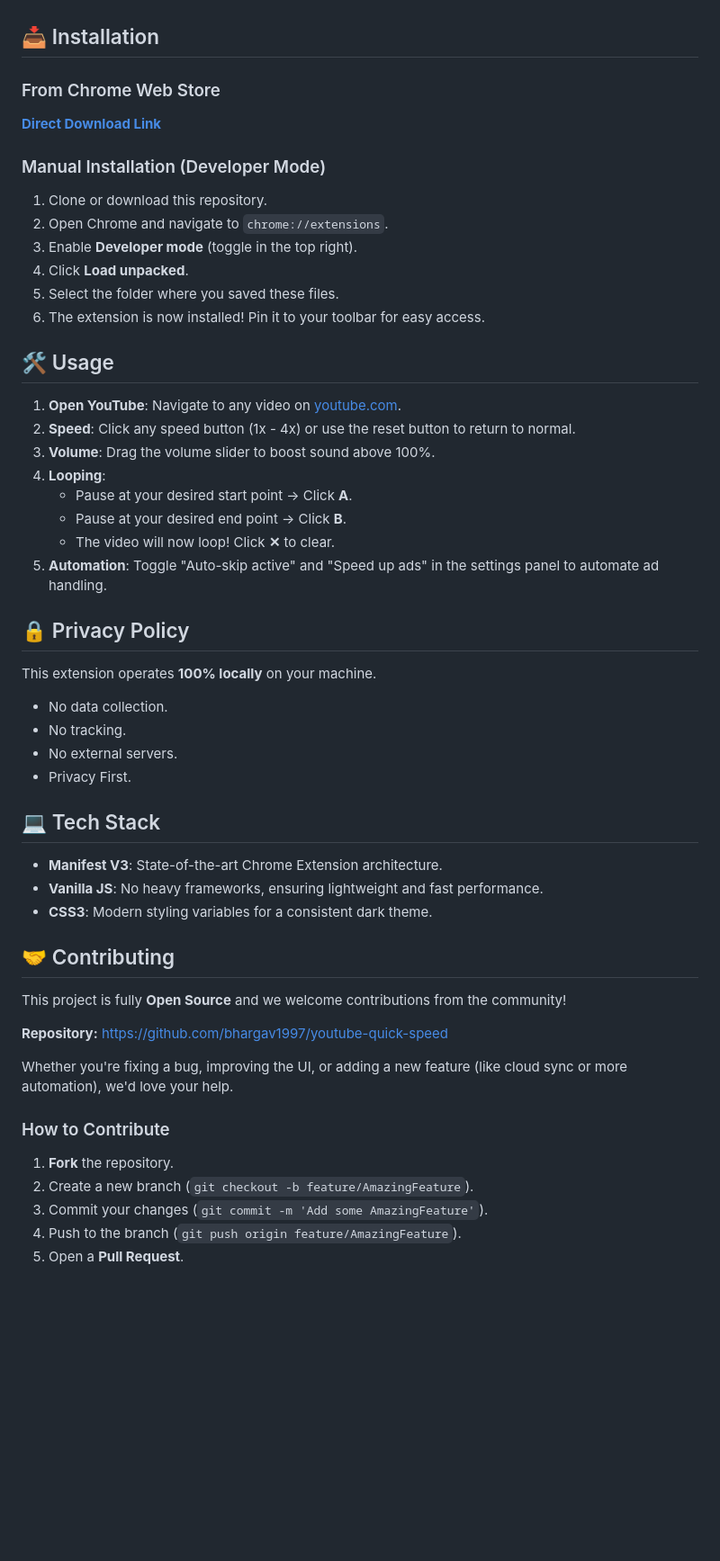
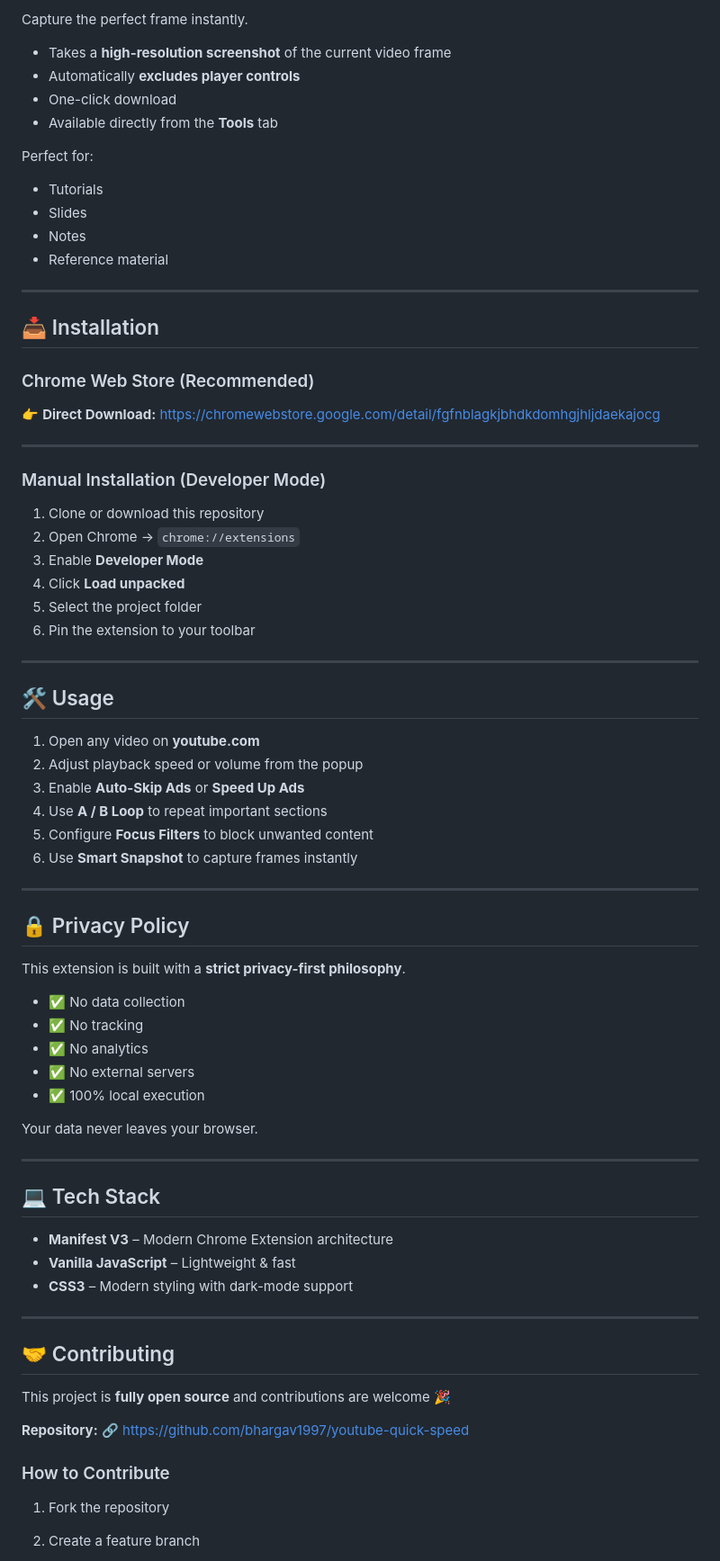
Before and after one commit to bhargav1997/youtube-quick-speed, a Markdown page: README.md, the part around one of its changes. Shown at 90% size. GitHub-like rendering; blank space fills up the shorter version.

Commit message:
feat: add documentation for new Focus Filter and Smart Snapshot features, and enhance README content and formatting.

```diff
--- a/README.md
+++ b/README.md
@@ -23,58 +90,81 @@ A powerful Chrome Extension to take full control of your YouTube viewing experie
+Capture the perfect frame instantly.
+
+* Takes a **high-resolution screenshot** of the current video frame
+* Automatically **excludes player controls**
+* One-click download
+* Available directly from the **Tools** tab
+
+Perfect for:
+
+* Tutorials
+* Slides
+* Notes
+* Reference material
+
+---
 
 ## 📥 Installation
 
-### From Chrome Web Store
+### Chrome Web Store (Recommended)
 
-[**Direct Download Link**](https://chromewebstore.google.com/detail/fgfnblagkjbhdkdomhgjhljdaekajocg?utm_source=item-share-cb)
+👉 **Direct Download:**
+[https://chromewebstore.google.com/detail/fgfnblagkjbhdkdomhgjhljdaekajocg](https://chromewebstore.google.com/detail/fgfnblagkjbhdkdomhgjhljdaekajocg)
+
+---
 
 ### Manual Installation (Developer Mode)
 
-1. Clone or download this repository.
-2. Open Chrome and navigate to `chrome://extensions`.
-3. Enable **Developer mode** (toggle in the top right).
-4. Click **Load unpacked**.
-5. Select the folder where you saved these files.
-6. The extension is now installed! Pin it to your toolbar for easy access.
+1. Clone or download this repository
+2. Open Chrome → `chrome://extensions`
+3. Enable **Developer Mode**
+4. Click **Load unpacked**
+5. Select the project folder
+6. Pin the extension to your toolbar
+
+---
 
 ## 🛠 Usage
 
-1. **Open YouTube**: Navigate to any video on [youtube.com](https://www.youtube.com).
-2. **Speed**: Click any speed button (1x - 4x) or use the reset button to return to normal.
-3. **Volume**: Drag the volume slider to boost sound above 100%.
-4. **Looping**:
-   -  Pause at your desired start point → Click **A**.
-   -  Pause at your desired end point → Click **B**.
-   -  The video will now loop! Click **✕** to clear.
-5. **Automation**: Toggle "Auto-skip active" and "Speed up ads" in the settings panel to automate ad handling.
+1. Open any video on **youtube.com**
+2. Adjust playback speed or volume from the popup
+3. Enable **Auto-Skip Ads** or **Speed Up Ads**
+4. Use **A / B Loop** to repeat important sections
+5. Configure **Focus Filters** to block unwanted content
+6. Use **Smart Snapshot** to capture frames instantly
+
+---
 
 ## 🔒 Privacy Policy
 
-This extension operates **100% locally** on your machine.
+This extension is built with a **strict privacy-first philosophy**.
 
--  No data collection.
--  No tracking.
--  No external servers.
--  Privacy First.
+* ✅ No data collection
+* ✅ No tracking
+* ✅ No analytics
+* ✅ No external servers
+* ✅ 100% local execution
+
+Your data never leaves your browser.
+
+---
 
 ## 💻 Tech Stack
 
--  **Manifest V3**: State-of-the-art Chrome Extension architecture.
--  **Vanilla JS**: No heavy frameworks, ensuring lightweight and fast performance.
--  **CSS3**: Modern styling variables for a consistent dark theme.
+* **Manifest V3** – Modern Chrome Extension architecture
+* **Vanilla JavaScript** – Lightweight & fast
+* **CSS3** – Modern styling with dark-mode support
+
+---
 
 ## 🤝 Contributing
 
-This project is fully **Open Source** and we welcome contributions from the community!
+This project is **fully open source** and contributions are welcome 🎉
 
-**Repository:** [https://github.com/bhargav1997/youtube-quick-speed](https://github.com/bhargav1997/youtube-quick-speed)
-
-Whether you're fixing a bug, improving the UI, or adding a new feature (like cloud sync or more automation), we'd love your help.
+**Repository:**
+🔗 [https://github.com/bhargav1997/youtube-quick-speed](https://github.com/bhargav1997/youtube-quick-speed)
 
 ### How to Contribute
 
-1. **Fork** the repository.
-2. Create a new branch (`git checkout -b feature/AmazingFeature`).
-3. Commit your changes (`git commit -m 'Add some AmazingFeature'`).
-4. Push to the branch (`git push origin feature/AmazingFeature`).
-5. Open a **Pull Request**.
+1. Fork the repository
+2. Create a feature branch
 
```
Also changed, not shown: other parts of README.md (+101 -17 lines).
